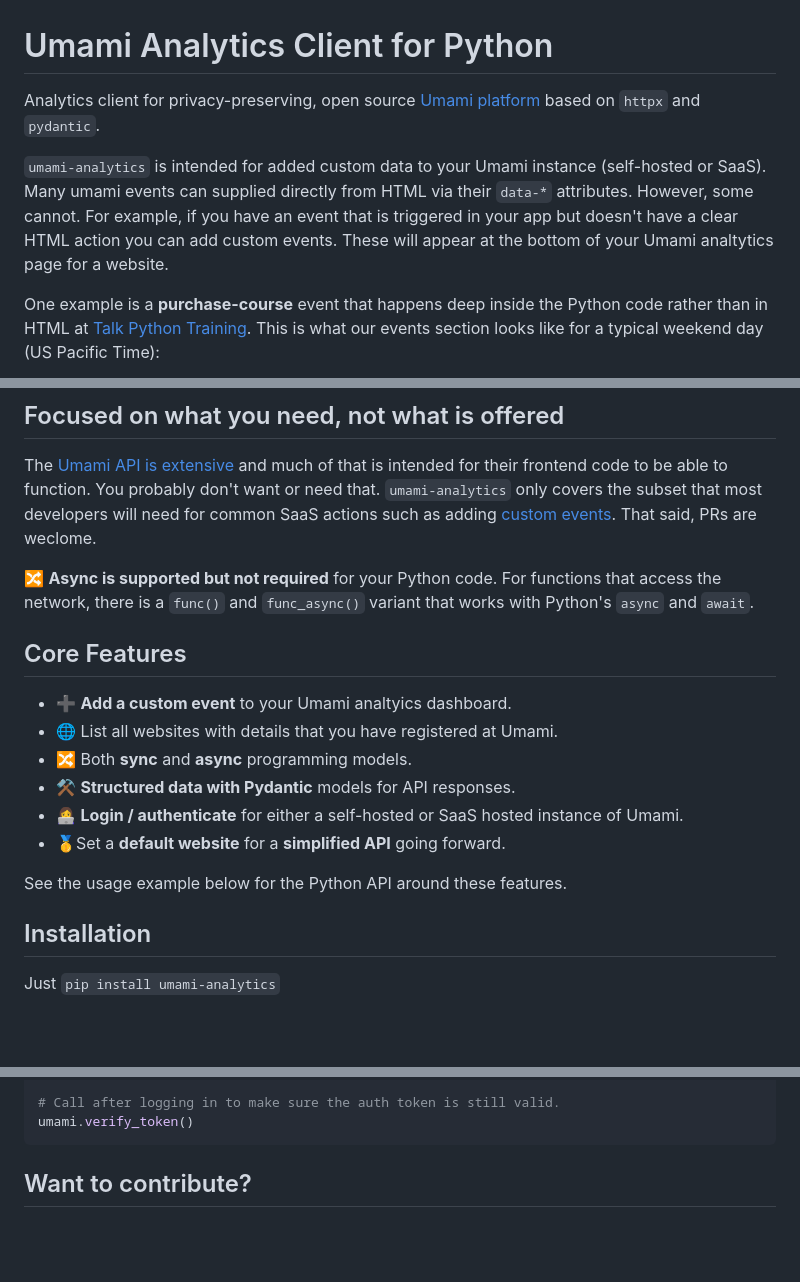
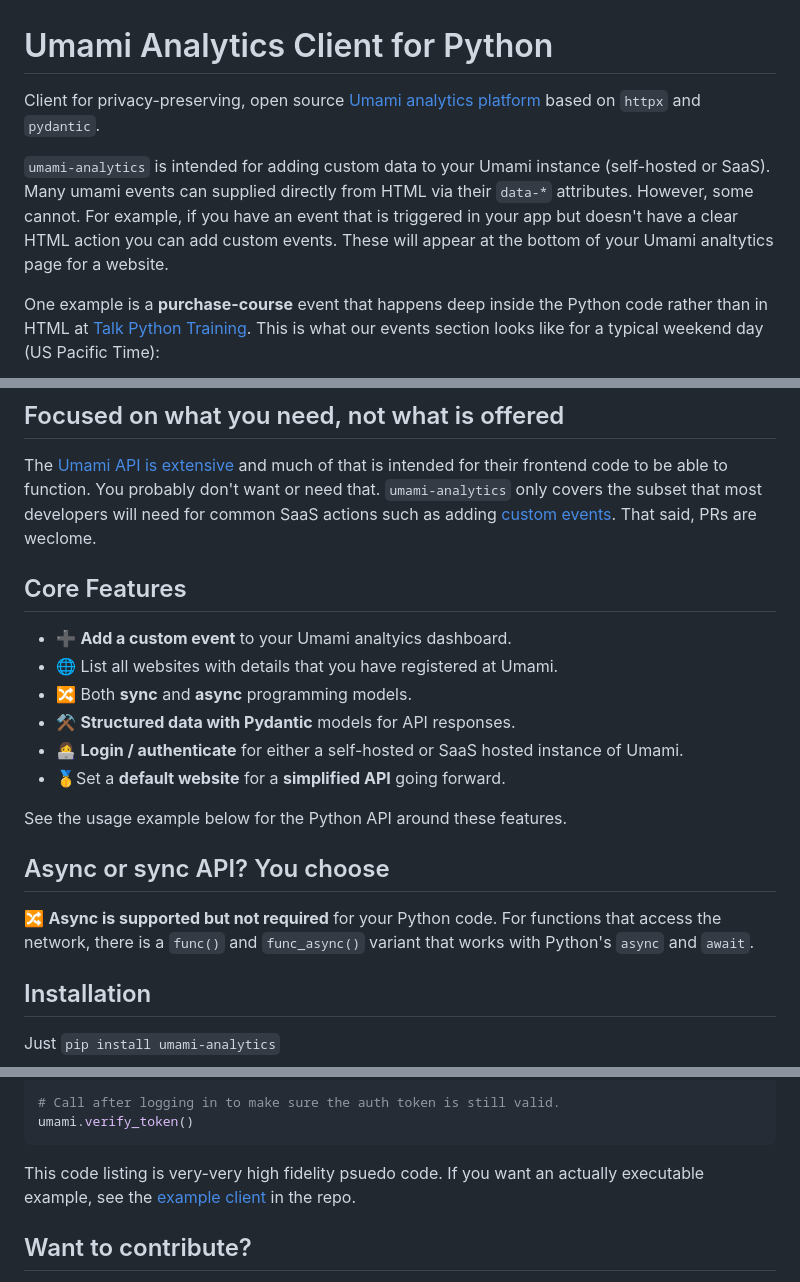
Before and after one commit to mikeckennedy/umami-python, a Markdown page: README.md, 3 parts joined by grey strips. Drawn GitHub-style; blank space fills up the shorter version.

Commit message:
A few grammar fixes in readme.

````diff
--- a/README.md
+++ b/README.md
@@ -1,9 +1,9 @@
 # Umami Analytics Client for Python
 
-Analytics client for privacy-preserving, open source [Umami platform](https://umami.is) based on
+Client for privacy-preserving, open source [Umami analytics platform](https://umami.is) based on
 `httpx` and `pydantic`.
 
-`umami-analytics` is intended for added custom data to your Umami instance (self-hosted or SaaS). Many umami events can supplied directly from HTML via their `data-*` attributes. However, some cannot. For example, if you have an event that is triggered in your app but doesn't have a clear HTML action you can add custom events. These will appear at the bottom of your Umami analtytics page for a website.
+`umami-analytics` is intended for adding custom data to your Umami instance (self-hosted or SaaS). Many umami events can supplied directly from HTML via their `data-*` attributes. However, some cannot. For example, if you have an event that is triggered in your app but doesn't have a clear HTML action you can add custom events. These will appear at the bottom of your Umami analtytics page for a website.
 
 One example is a **purchase-course** event that happens deep inside the Python code rather than in HTML at [Talk Python Training](https://training.talkpython.fm). This is what our events section looks like for a typical weekend day (US Pacific Time):
 
@@ -12,8 +12,6 @@ One example is a **purchase-course** event that happens deep inside the Python c
 ## Focused on what you need, not what is offered
 
 The [Umami API is extensive](https://umami.is/docs/api) and much of that is intended for their frontend code to be able to function. You probably don't want or need that. `umami-analytics` only covers the subset that most developers will need for common SaaS actions such as adding [custom events](https://umami.is/docs/event-data). That said, PRs are weclome.
-
-🔀 **Async is supported but not required** for your Python code. For functions that access the network, there is a `func()` and `func_async()` variant that works with Python's `async` and `await`.
 
 
 ## Core Features
@@ -26,6 +24,10 @@ The [Umami API is extensive](https://umami.is/docs/api) and much of that is inte
 * 🥇Set a **default website** for a **simplified API** going forward.
 
 See the usage example below for the Python API around these features.
+
+## Async or sync API? You choose
+
+🔀 **Async is supported but not required** for your Python code. For functions that access the network, there is a `func()` and `func_async()` variant that works with Python's `async` and `await`.
 
 ## Installation
 
@@ -61,7 +63,7 @@ event_resp = umami.new_event(
 umami.verify_token()
 ```
 
-
+This code listing is very-very high fidelity psuedo code. If you want an actually executable example, see the [example client](./umami/example_client) in the repo.
 
 ## Want to contribute?
 
````
